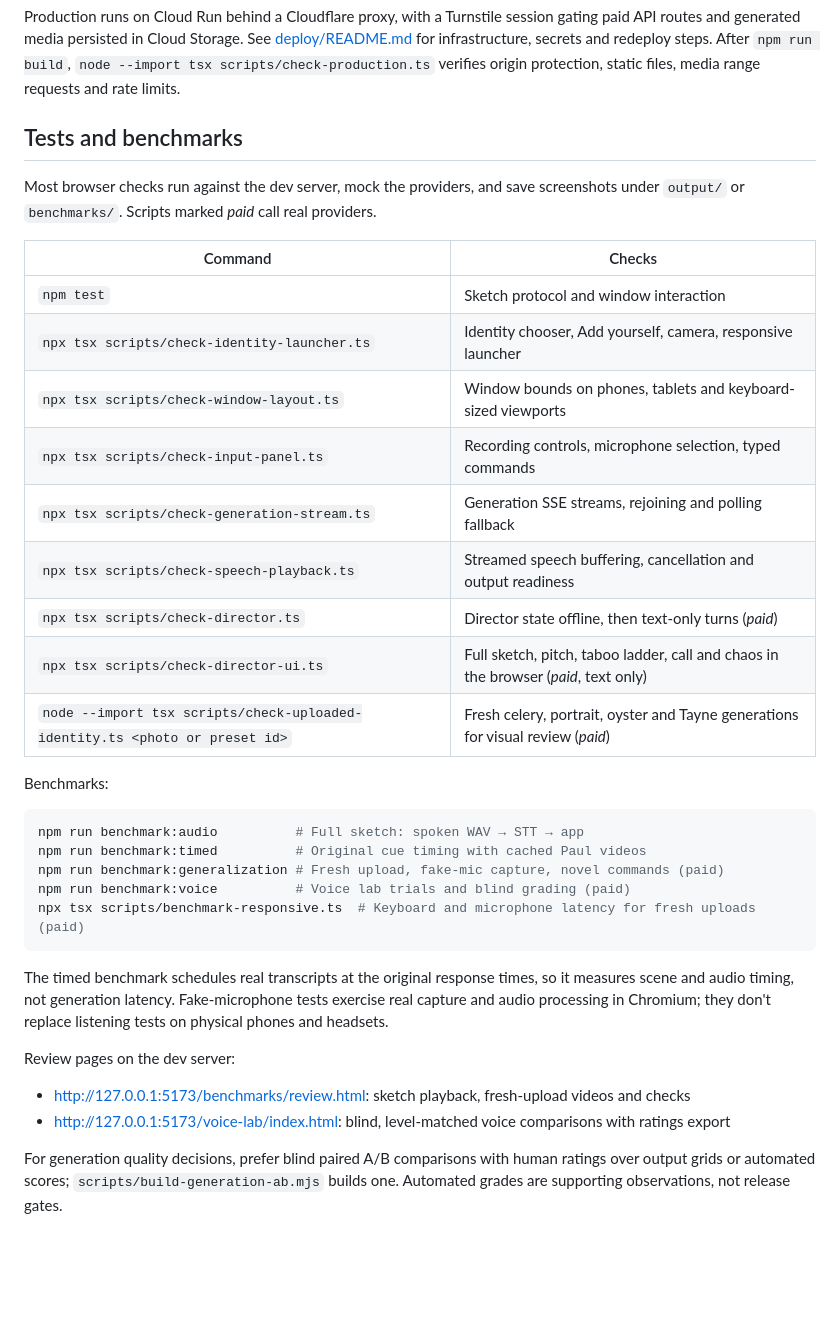
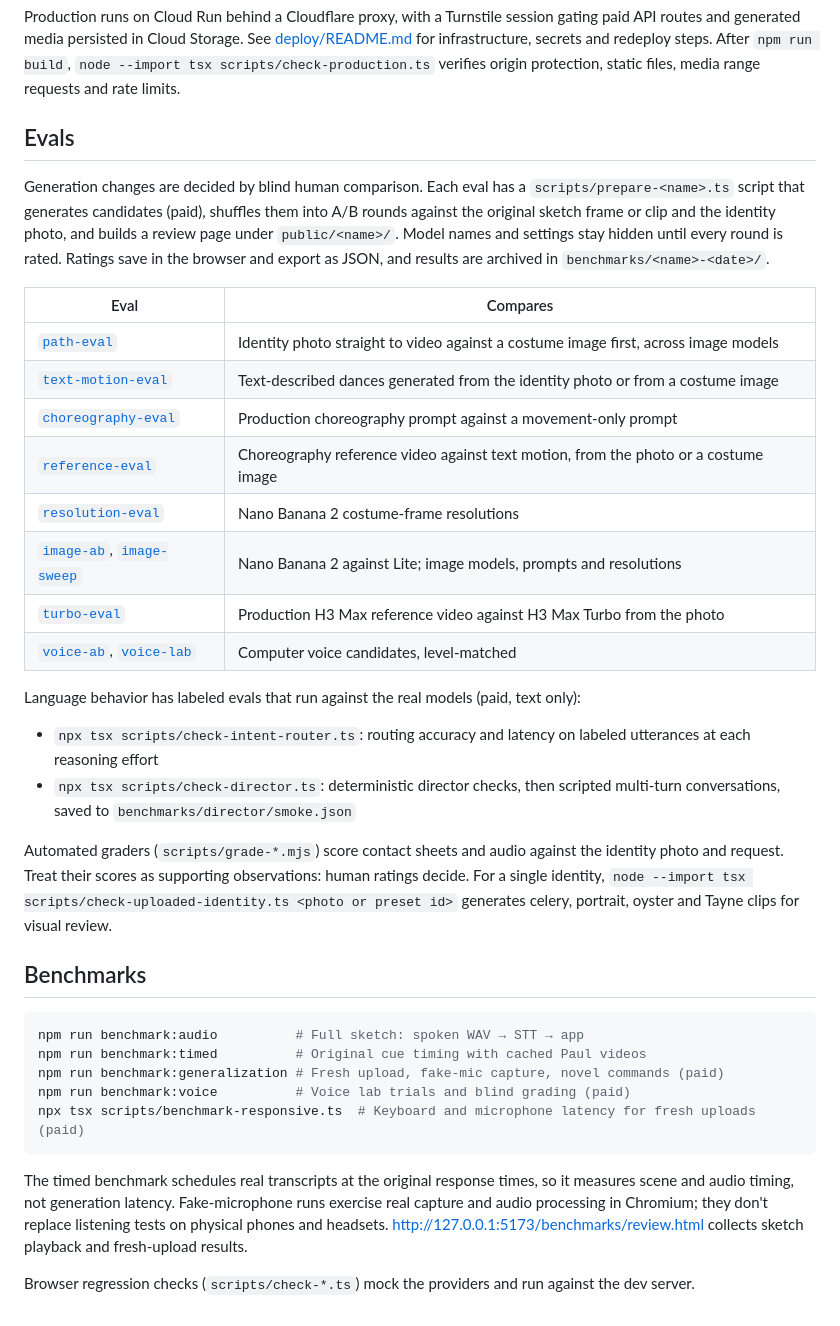
Before and after one commit to turtlesoupy/celeryman-os, a Markdown page: README.md, the part around the change. GitHub-like rendering; blank space fills up the shorter version.

Commit message:
Describe the blind evals in the README in place of the test list
Co-Authored-By: Claude Opus 5.5 <noreply@anthropic.com>

````diff
--- a/README.md
+++ b/README.md
@@ -83,23 +83,29 @@ The microphone opens once at Start and stays open for the session (avoiding Blue
 
 Production runs on Cloud Run behind a Cloudflare proxy, with a Turnstile session gating paid API routes and generated media persisted in Cloud Storage. See [deploy/README.md](deploy/README.md) for infrastructure, secrets and redeploy steps. After `npm run build`, `node --import tsx scripts/check-production.ts` verifies origin protection, static files, media range requests and rate limits.
 
-## Tests and benchmarks
+## Evals
 
-Most browser checks run against the dev server, mock the providers, and save screenshots under `output/` or `benchmarks/`. Scripts marked *paid* call real providers.
+Generation changes are decided by blind human comparison. Each eval has a `scripts/prepare-<name>.ts` script that generates candidates (paid), shuffles them into A/B rounds against the original sketch frame or clip and the identity photo, and builds a review page under `public/<name>/`. Model names and settings stay hidden until every round is rated. Ratings save in the browser and export as JSON, and results are archived in `benchmarks/<name>-<date>/`.
 
-| Command | Checks |
+| Eval | Compares |
 |---|---|
-| `npm test` | Sketch protocol and window interaction |
-| `npx tsx scripts/check-identity-launcher.ts` | Identity chooser, Add yourself, camera, responsive launcher |
-| `npx tsx scripts/check-window-layout.ts` | Window bounds on phones, tablets and keyboard-sized viewports |
-| `npx tsx scripts/check-input-panel.ts` | Recording controls, microphone selection, typed commands |
-| `npx tsx scripts/check-generation-stream.ts` | Generation SSE streams, rejoining and polling fallback |
-| `npx tsx scripts/check-speech-playback.ts` | Streamed speech buffering, cancellation and output readiness |
-| `npx tsx scripts/check-director.ts` | Director state offline, then text-only turns (*paid*) |
-| `npx tsx scripts/check-director-ui.ts` | Full sketch, pitch, taboo ladder, call and chaos in the browser (*paid*, text only) |
-| `node --import tsx scripts/check-uploaded-identity.ts <photo or preset id>` | Fresh celery, portrait, oyster and Tayne generations for visual review (*paid*) |
+| [`path-eval`](http://127.0.0.1:5173/path-eval/) | Identity photo straight to video against a costume image first, across image models |
+| [`text-motion-eval`](http://127.0.0.1:5173/text-motion-eval/) | Text-described dances generated from the identity photo or from a costume image |
+| [`choreography-eval`](http://127.0.0.1:5173/choreography-eval/) | Production choreography prompt against a movement-only prompt |
+| [`reference-eval`](http://127.0.0.1:5173/reference-eval/) | Choreography reference video against text motion, from the photo or a costume image |
+| [`resolution-eval`](http://127.0.0.1:5173/resolution-eval/) | Nano Banana 2 costume-frame resolutions |
+| [`image-ab`](http://127.0.0.1:5173/image-ab/), [`image-sweep`](http://127.0.0.1:5173/image-sweep/) | Nano Banana 2 against Lite; image models, prompts and resolutions |
+| [`turbo-eval`](http://127.0.0.1:5173/turbo-eval/) | Production H3 Max reference video against H3 Max Turbo from the photo |
+| [`voice-ab`](http://127.0.0.1:5173/voice-ab/), [`voice-lab`](http://127.0.0.1:5173/voice-lab/) | Computer voice candidates, level-matched |
 
-Benchmarks:
+Language behavior has labeled evals that run against the real models (paid, text only):
+
+- `npx tsx scripts/check-intent-router.ts`: routing accuracy and latency on labeled utterances at each reasoning effort
+- `npx tsx scripts/check-director.ts`: deterministic director checks, then scripted multi-turn conversations, saved to `benchmarks/director/smoke.json`
+
+Automated graders (`scripts/grade-*.mjs`) score contact sheets and audio against the identity photo and request. Treat their scores as supporting observations: human ratings decide. For a single identity, `node --import tsx scripts/check-uploaded-identity.ts <photo or preset id>` generates celery, portrait, oyster and Tayne clips for visual review.
+
+## Benchmarks
 
 ```sh
 npm run benchmark:audio          # Full sketch: spoken WAV → STT → app
@@ -109,11 +115,6 @@ npm run benchmark:voice          # Voice lab trials and blind grading (paid)
 npx tsx scripts/benchmark-responsive.ts  # Keyboard and microphone latency for fresh uploads (paid)
 ```
 
-The timed benchmark schedules real transcripts at the original response times, so it measures scene and audio timing, not generation latency. Fake-microphone tests exercise real capture and audio processing in Chromium; they don't replace listening tests on physical phones and headsets.
+The timed benchmark schedules real transcripts at the original response times, so it measures scene and audio timing, not generation latency. Fake-microphone runs exercise real capture and audio processing in Chromium; they don't replace listening tests on physical phones and headsets. http://127.0.0.1:5173/benchmarks/review.html collects sketch playback and fresh-upload results.
 
-Review pages on the dev server:
-
-- http://127.0.0.1:5173/benchmarks/review.html: sketch playback, fresh-upload videos and checks
-- http://127.0.0.1:5173/voice-lab/index.html: blind, level-matched voice comparisons with ratings export
-
-For generation quality decisions, prefer blind paired A/B comparisons with human ratings over output grids or automated scores; `scripts/build-generation-ab.mjs` builds one. Automated grades are supporting observations, not release gates.
+Browser regression checks (`scripts/check-*.ts`) mock the providers and run against the dev server.
````
